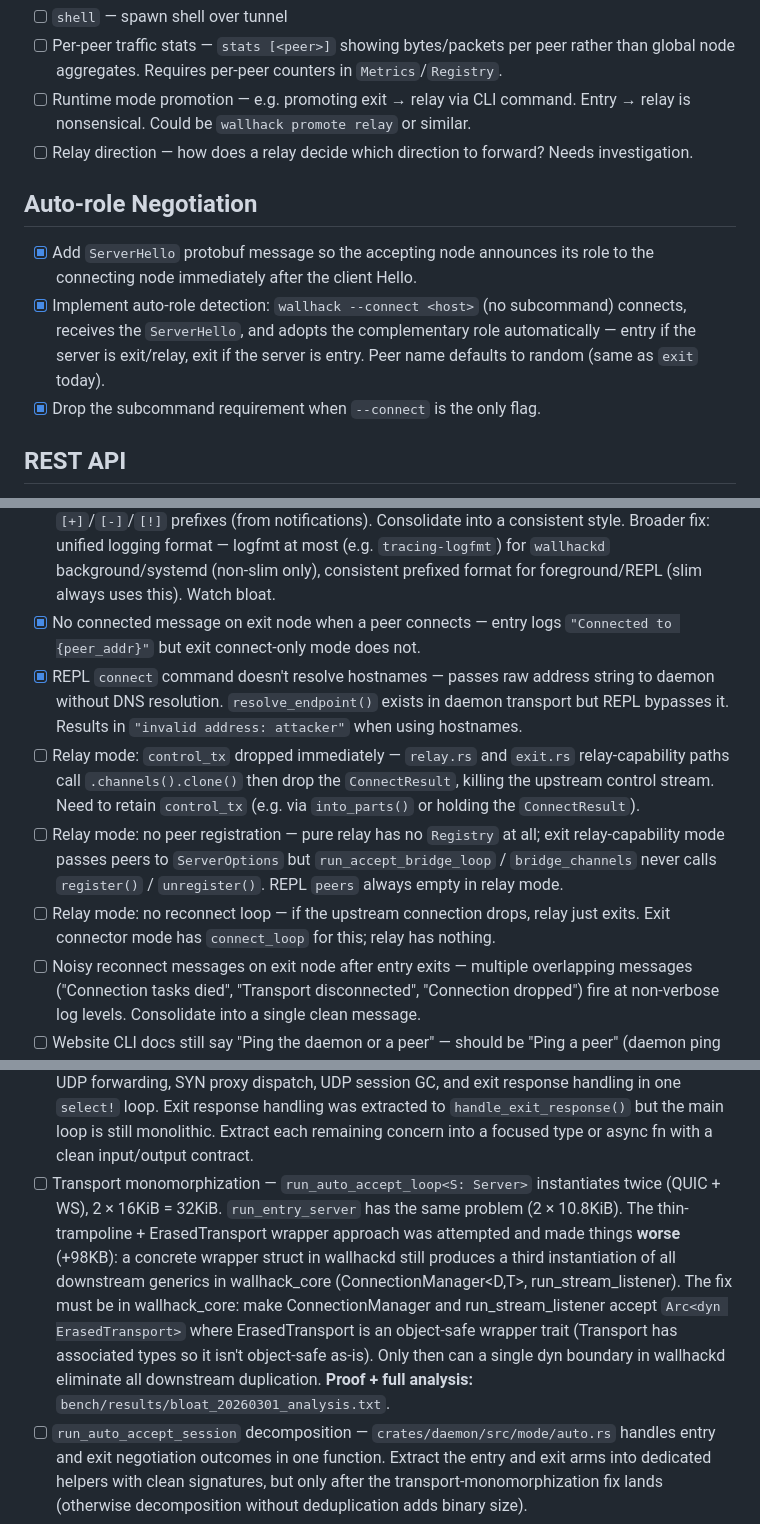
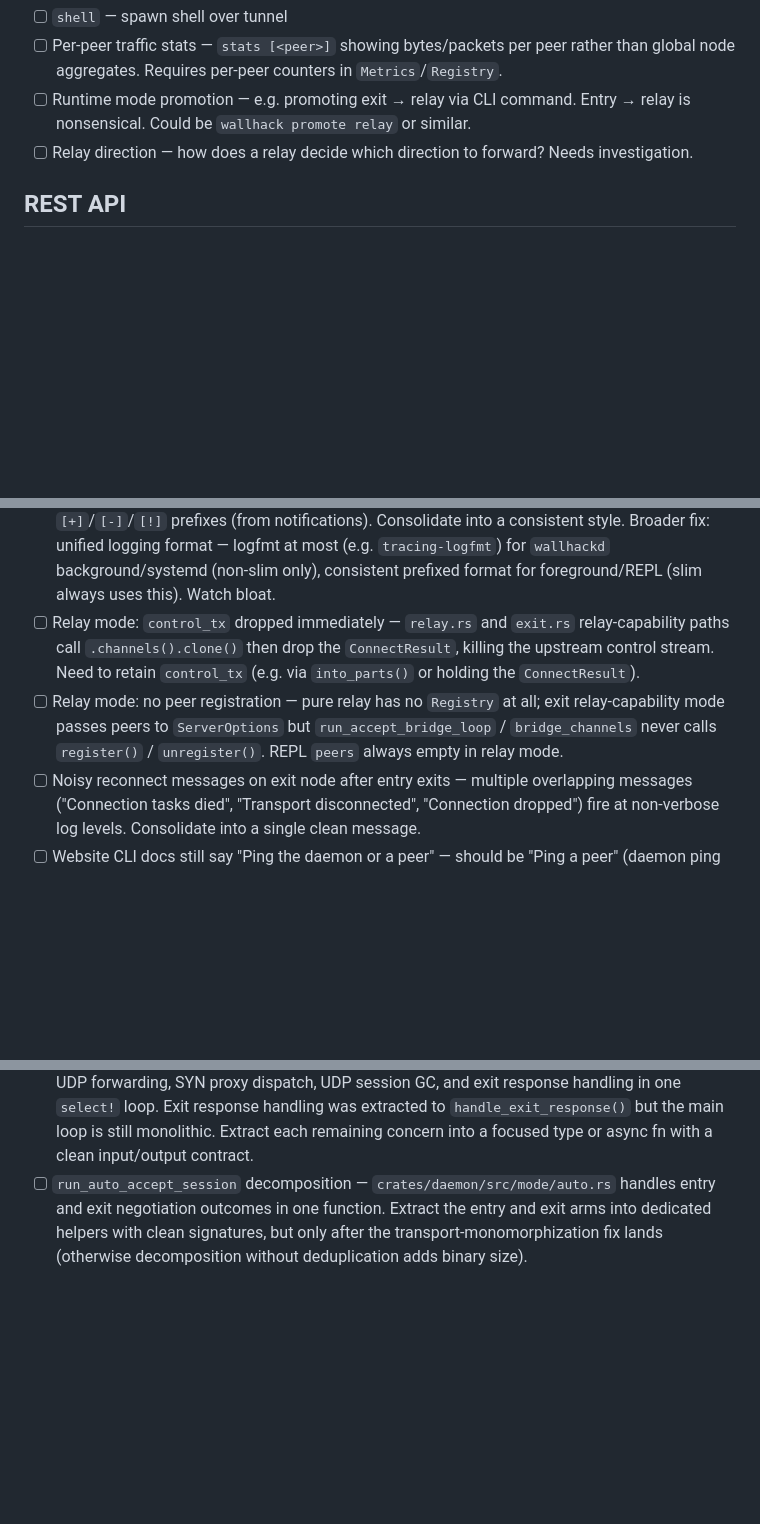
Before and after one commit to block65/wallhack, a Markdown page: TODO.md, 3 parts joined by grey strips. GitHub-like rendering; blank space fills up the shorter version.

Commit message:
chore: prune completed TODO items
Co-Authored-By: Claude Sonnet 4.6 <noreply@anthropic.com>

```diff
--- a/TODO.md
+++ b/TODO.md
@@ -42,16 +42,6 @@
 - [ ] Relay direction — how does a relay decide which direction to forward?
       Needs investigation.
 
-## Auto-role Negotiation
-
-- [x] Add `ServerHello` protobuf message so the accepting node announces its
-      role to the connecting node immediately after the client Hello.
-- [x] Implement auto-role detection: `wallhack --connect <host>` (no subcommand)
-      connects, receives the `ServerHello`, and adopts the complementary role
-      automatically — entry if the server is exit/relay, exit if the server is
-      entry. Peer name defaults to random (same as `exit` today).
-- [x] Drop the subcommand requirement when `--connect` is the only flag.
-
 ## REST API
 
 - [ ] `connect` and `listen` endpoints — expose `NodeApi::connect` and
@@ -88,12 +78,6 @@
       — logfmt at most (e.g. `tracing-logfmt`) for `wallhackd`
       background/systemd (non-slim only), consistent prefixed format for
       foreground/REPL (slim always uses this). Watch bloat.
-- [x] No connected message on exit node when a peer connects — entry logs
-      `"Connected to {peer_addr}"` but exit connect-only mode does not.
-- [x] REPL `connect` command doesn't resolve hostnames — passes raw address
-      string to daemon without DNS resolution. `resolve_endpoint()` exists in
-      daemon transport but REPL bypasses it. Results in `"invalid address:
-      attacker"` when using hostnames.
 - [ ] Relay mode: `control_tx` dropped immediately — `relay.rs` and `exit.rs`
       relay-capability paths call `.channels().clone()` then drop the
       `ConnectResult`, killing the upstream control stream. Need to retain
@@ -102,9 +86,6 @@
       exit relay-capability mode passes peers to `ServerOptions` but
       `run_accept_bridge_loop` / `bridge_channels` never calls `register()` /
       `unregister()`. REPL `peers` always empty in relay mode.
-- [ ] Relay mode: no reconnect loop — if the upstream connection drops, relay
-      just exits. Exit connector mode has `connect_loop` for this; relay has
-      nothing.
 - [ ] Noisy reconnect messages on exit node after entry exits — multiple
       overlapping messages ("Connection tasks died", "Transport disconnected",
       "Connection dropped") fire at non-verbose log levels. Consolidate into a
@@ -157,16 +138,6 @@
       was extracted to `handle_exit_response()` but the main loop is still
       monolithic. Extract each remaining concern into a focused type or async fn
       with a clean input/output contract.
-- [ ] Transport monomorphization — `run_auto_accept_loop<S: Server>` instantiates twice
-      (QUIC + WS), 2 × 16KiB = 32KiB. `run_entry_server` has the same problem (2 × 10.8KiB).
-      The thin-trampoline + ErasedTransport wrapper approach was attempted and made things
-      **worse** (+98KB): a concrete wrapper struct in wallhackd still produces a third
-      instantiation of all downstream generics in wallhack_core (ConnectionManager<D,T>,
-      run_stream_listener<T>). The fix must be in wallhack_core: make ConnectionManager and
-      run_stream_listener accept `Arc<dyn ErasedTransport>` where ErasedTransport is an
-      object-safe wrapper trait (Transport has associated types so it isn't object-safe as-is).
-      Only then can a single dyn boundary in wallhackd eliminate all downstream duplication.
-      **Proof + full analysis:** `bench/results/bloat_20260301_analysis.txt`.
 - [ ] `run_auto_accept_session` decomposition — `crates/daemon/src/mode/auto.rs`
       handles entry and exit negotiation outcomes in one function. Extract the
       entry and exit arms into dedicated helpers with clean signatures, but only
```
